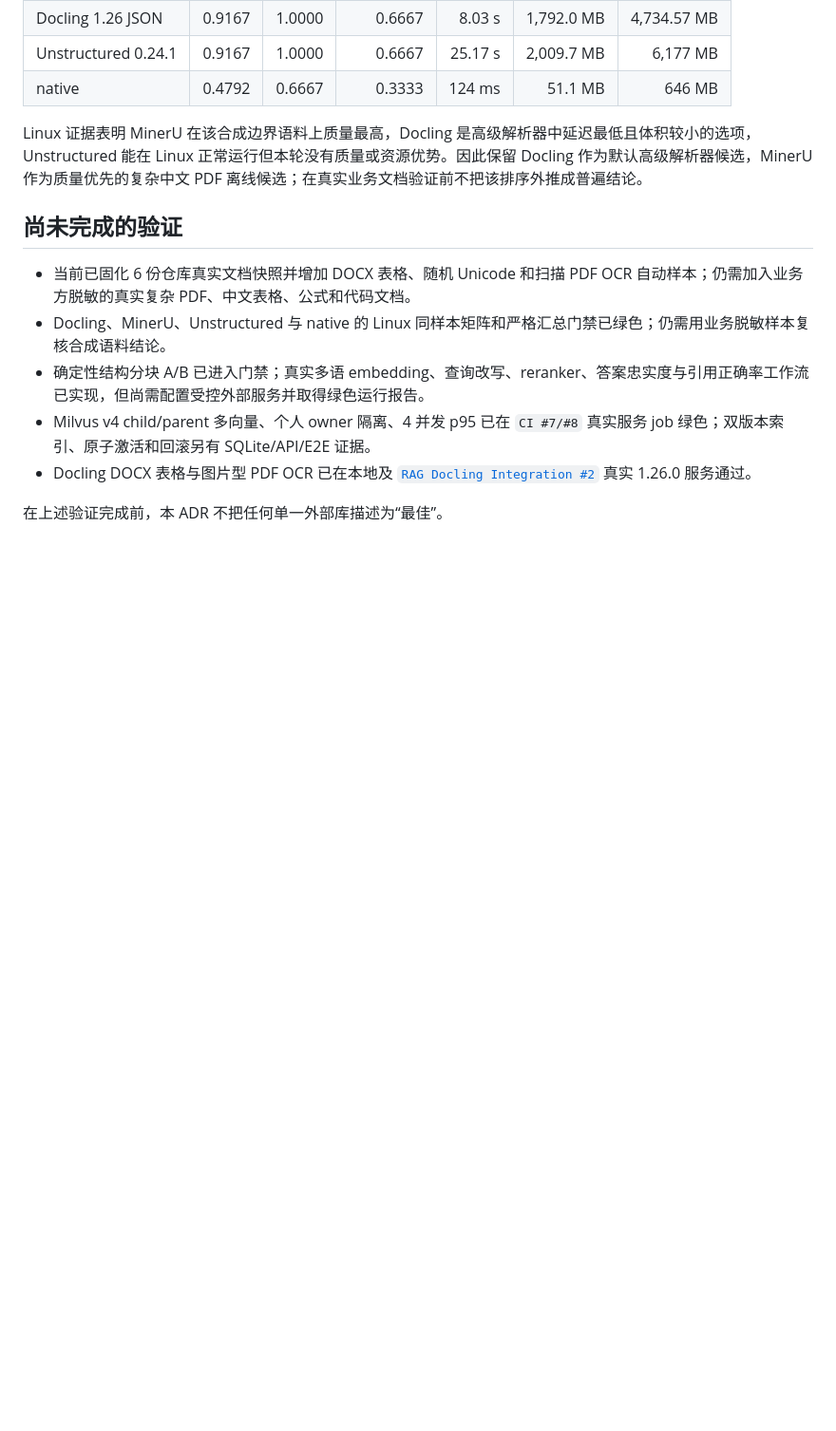
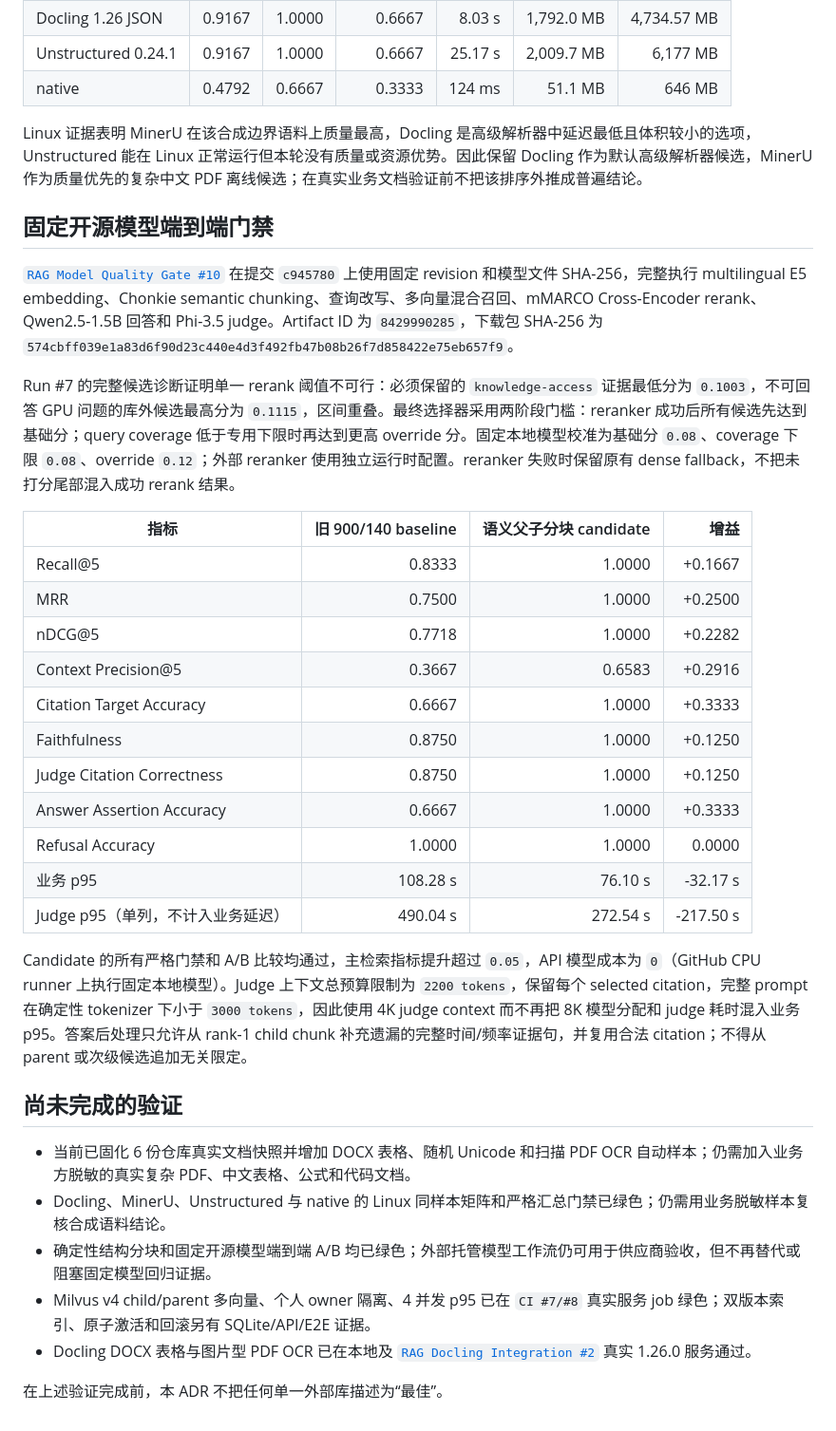
Before and after one commit to CodeWithLi/agent-workspace-ai, a Markdown page: docs/RAG_PIPELINE_ADR.md, the part around the change. Shown at 95% size. GitHub-like rendering; blank space fills up the shorter version.

Commit message:
docs: record green RAG model gate

```diff
--- a/docs/RAG_PIPELINE_ADR.md
+++ b/docs/RAG_PIPELINE_ADR.md
@@ -99,11 +99,33 @@ MinerU 3.4.4 的 pipeline wheel 使用了未声明的 `six` 依赖；基准专
 
 Linux 证据表明 MinerU 在该合成边界语料上质量最高，Docling 是高级解析器中延迟最低且体积较小的选项，Unstructured 能在 Linux 正常运行但本轮没有质量或资源优势。因此保留 Docling 作为默认高级解析器候选，MinerU 作为质量优先的复杂中文 PDF 离线候选；在真实业务文档验证前不把该排序外推成普遍结论。
 
+## 固定开源模型端到端门禁
+
+[`RAG Model Quality Gate #10`](https://github.com/CodeWithLi/agent-workspace-ai/actions/runs/29644078245) 在提交 `c945780` 上使用固定 revision 和模型文件 SHA-256，完整执行 multilingual E5 embedding、Chonkie semantic chunking、查询改写、多向量混合召回、mMARCO Cross-Encoder rerank、Qwen2.5-1.5B 回答和 Phi-3.5 judge。Artifact ID 为 `8429990285`，下载包 SHA-256 为 `574cbff039e1a83d6f90d23c440e4d3f492fb47b08b26f7d858422e75eb657f9`。
+
+Run #7 的完整候选诊断证明单一 rerank 阈值不可行：必须保留的 `knowledge-access` 证据最低分为 `0.1003`，不可回答 GPU 问题的库外候选最高分为 `0.1115`，区间重叠。最终选择器采用两阶段门槛：reranker 成功后所有候选先达到基础分；query coverage 低于专用下限时再达到更高 override 分。固定本地模型校准为基础分 `0.08`、coverage 下限 `0.08`、override `0.12`；外部 reranker 使用独立运行时配置。reranker 失败时保留原有 dense fallback，不把未打分尾部混入成功 rerank 结果。
+
+| 指标 | 旧 900/140 baseline | 语义父子分块 candidate | 增益 |
+|---|---:|---:|---:|
+| Recall@5 | 0.8333 | 1.0000 | +0.1667 |
+| MRR | 0.7500 | 1.0000 | +0.2500 |
+| nDCG@5 | 0.7718 | 1.0000 | +0.2282 |
+| Context Precision@5 | 0.3667 | 0.6583 | +0.2916 |
+| Citation Target Accuracy | 0.6667 | 1.0000 | +0.3333 |
+| Faithfulness | 0.8750 | 1.0000 | +0.1250 |
+| Judge Citation Correctness | 0.8750 | 1.0000 | +0.1250 |
+| Answer Assertion Accuracy | 0.6667 | 1.0000 | +0.3333 |
+| Refusal Accuracy | 1.0000 | 1.0000 | 0.0000 |
+| 业务 p95 | 108.28 s | 76.10 s | -32.17 s |
+| Judge p95（单列，不计入业务延迟） | 490.04 s | 272.54 s | -217.50 s |
+
+Candidate 的所有严格门禁和 A/B 比较均通过，主检索指标提升超过 `0.05`，API 模型成本为 `0`（GitHub CPU runner 上执行固定本地模型）。Judge 上下文总预算限制为 `2200 tokens`，保留每个 selected citation，完整 prompt 在确定性 tokenizer 下小于 `3000 tokens`，因此使用 4K judge context 而不再把 8K 模型分配和 judge 耗时混入业务 p95。答案后处理只允许从 rank-1 child chunk 补充遗漏的完整时间/频率证据句，并复用合法 citation；不得从 parent 或次级候选追加无关限定。
+
 ## 尚未完成的验证
 
 - 当前已固化 6 份仓库真实文档快照并增加 DOCX 表格、随机 Unicode 和扫描 PDF OCR 自动样本；仍需加入业务方脱敏的真实复杂 PDF、中文表格、公式和代码文档。
 - Docling、MinerU、Unstructured 与 native 的 Linux 同样本矩阵和严格汇总门禁已绿色；仍需用业务脱敏样本复核合成语料结论。
-- 确定性结构分块 A/B 已进入门禁；真实多语 embedding、查询改写、reranker、答案忠实度与引用正确率工作流已实现，但尚需配置受控外部服务并取得绿色运行报告。
+- 确定性结构分块和固定开源模型端到端 A/B 均已绿色；外部托管模型工作流仍可用于供应商验收，但不再替代或阻塞固定模型回归证据。
 - Milvus v4 child/parent 多向量、个人 owner 隔离、4 并发 p95 已在 `CI #7/#8` 真实服务 job 绿色；双版本索引、原子激活和回滚另有 SQLite/API/E2E 证据。
 - Docling DOCX 表格与图片型 PDF OCR 已在本地及 [`RAG Docling Integration #2`](https://github.com/CodeWithLi/agent-workspace-ai/actions/runs/29629854246) 真实 1.26.0 服务通过。
 
```
Also changed, not shown: docs/RAG_COMPLETION_AUDIT.md (+9 -9 lines).
